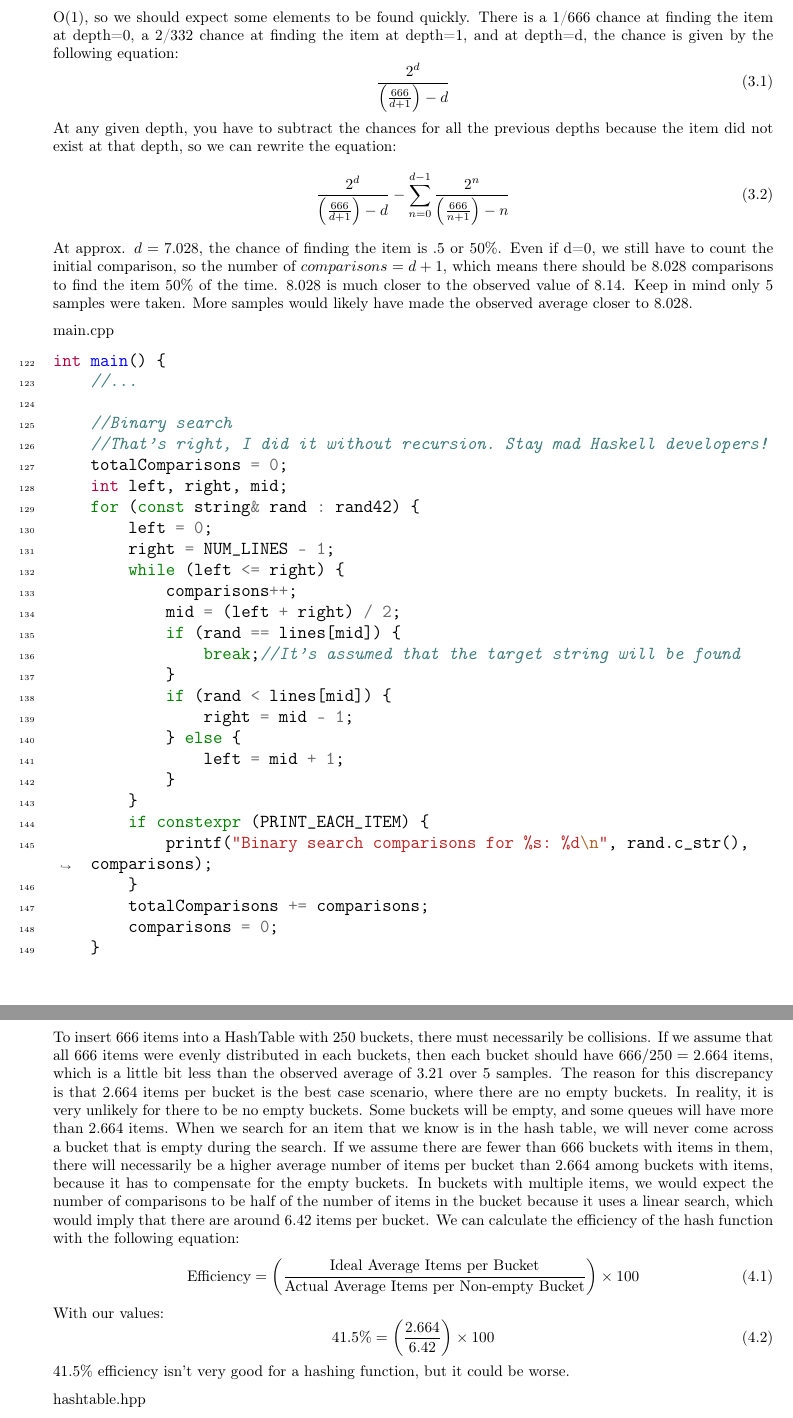
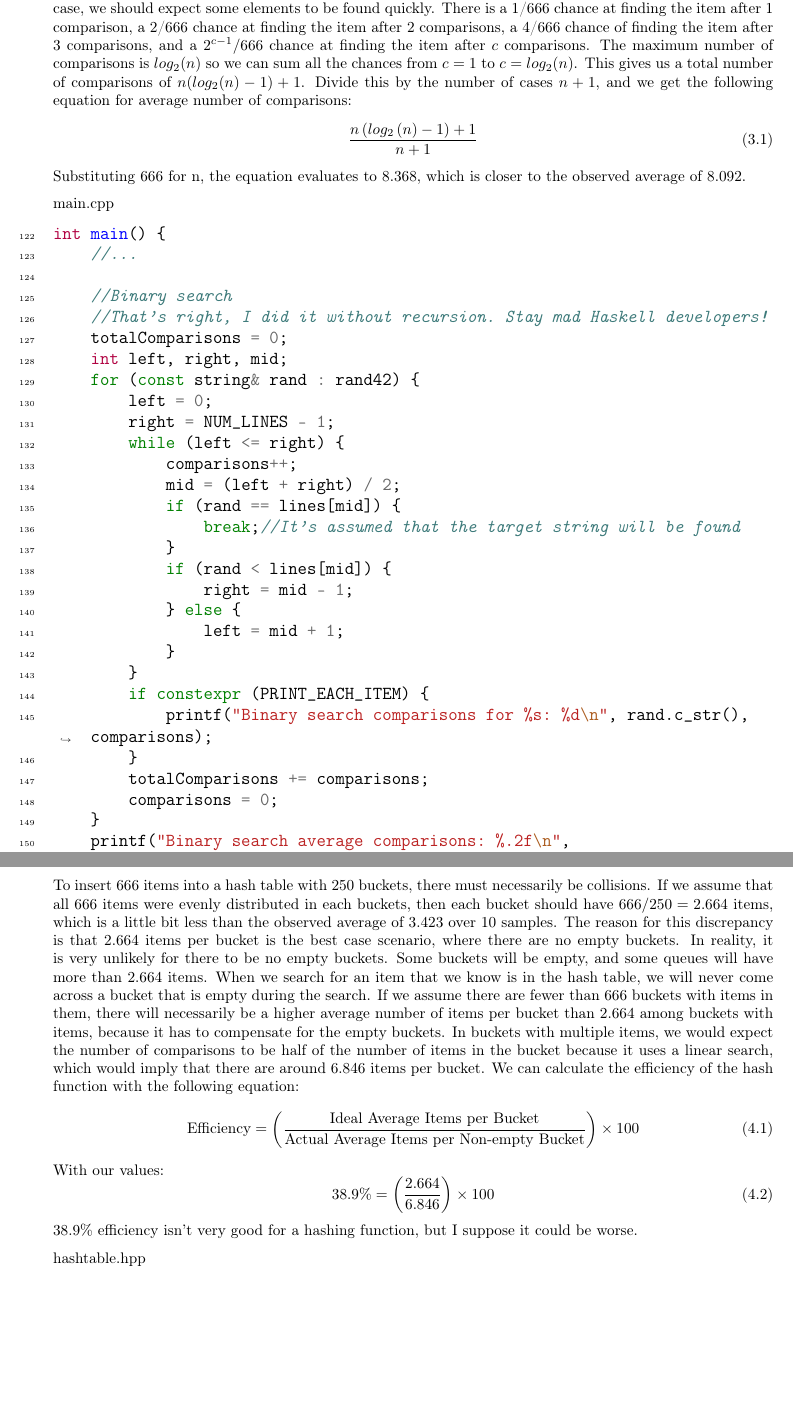
Before and after one commit to eclipse-909/Algorithms, a LaTeX problem sheet (Assignment2/assignment2.tex): two parts of pages 5 and 6 of 10, joined at a grey line, cut so that both start at the same text, the shorter picture padded with empty space. Compiled offline with pdfLaTeX.

Commit message:
fixed error in binary search logic

```diff
--- a/Assignment2/assignment2.tex
+++ b/Assignment2/assignment2.tex
@@ -254,25 +255,21 @@ int main() {
 
 A binary search is performed over the same arrays. The comparisons are tracked and printed, same as with
 linear search. I chose to use iteration instead of recursion for this implementation of binary search.
+
 The binary search divides the lines array in half until the item in the middle matches the target. This gives the
 asymptotic running time of $O(log_2(n))$. Since we are dividing by 2, we expect that in the worst case, the
 number of comparisons should be $log_2(n)$. $log_2(666)=9.379...$, which is a little higher than the
-observed average of 8.14 over 5 samples. The reason it's slightly lower is because that is worst case. The
-best case is O(1), so we should expect some elements to be found quickly. There is a 1/666 chance at finding
-the item at depth=0, a 2/332 chance at finding the item at depth=1, and at depth=d, the chance is given by
-the following equation:
+observed average of 8.092 over 10 samples. The reason it's slightly higher is because that is worst case. For the
+average case, we should expect some elements to be found quickly. There is a 1/666 chance at finding
+the item after 1 comparison, a 2/666 chance at finding the item after 2 comparisons, a 4/666 chance of finding
+the item after 3 comparisons, and a $2^{c-1}/666$ chance at finding the item after $c$ comparisons. The maximum
+number of comparisons is $log_2(n)$ so we can sum all the chances from $c=1$ to $c=log_2(n)$. This gives us a
+total number of comparisons of $n(log_2(n)-1)+1$. Divide this by the number of cases $n+1$, and we get the
+following equation for average number of comparisons:
 \begin{equation}
-\frac{2^d}{\left(\frac{666}{d+1}\right) - d}
+\frac{n\left(log_2\left(n\right)-1\right)+1}{n+1}
 \end{equation}
-At any given depth, you have to subtract the chances for all the previous depths because the item did not exist
-at that depth, so we can rewrite the equation:
-\begin{equation}
-\frac{2^d}{\left(\frac{666}{d+1}\right) - d} - \sum_{n=0}^{d-1} \frac{2^n}{\left(\frac{666}{n+1}\right) - n}
-\end{equation}
-At approx. $d=7.028$, the chance of finding the item is .5 or 50\%. Even if d=0, we still have to count the initial
-comparison, so the number of $comparisons=d+1$, which means there should be 8.028 comparisons to find the item
-50\% of the time. 8.028 is much closer to the observed value of 8.14. Keep in mind only 5 samples were taken.
-More samples would likely have made the observed average closer to 8.028.
+Substituting 666 for n, the equation evaluates to 8.368, which is closer to the observed average of 8.092.
 
 main.cpp
 \begin{minted}[linenos=true, firstnumber=122, fontsize=\large, breaklines]{C++}
@@ -318,25 +315,25 @@ This HashTable only works with strings. This implementation uses chaining to han
 It comes with a method to insert a new string, and search for an existing string. The search function returns
 how many comparisons where made to find the string, or a non-positive number if it doesn't exist.
 
-To insert 666 items into a HashTable with 250 buckets, there must necessarily be collisions. If we assume that
+To insert 666 items into a hash table with 250 buckets, there must necessarily be collisions. If we assume that
 all 666 items were evenly distributed in each buckets, then each bucket should have $666/250=2.664$ items, which is
-a little bit less than the observed average of 3.21 over 5 samples. The reason for this discrepancy is that 2.664
+a little bit less than the observed average of 3.423 over 10 samples. The reason for this discrepancy is that 2.664
 items per bucket is the best case scenario, where there are no empty buckets. In reality, it is very unlikely for
 there to be no empty buckets. Some buckets will be empty, and some queues will have more than 2.664 items. When we
 search for an item that we know is in the hash table, we will never come across a bucket that is empty during the
 search. If we assume there are fewer than 666 buckets with items in them, there will necessarily be a higher
 average number of items per bucket than 2.664 among buckets with items, because it has to compensate for the empty
 buckets. In buckets with multiple items, we would expect the number of comparisons to be half of the number
-of items in the bucket because it uses a linear search, which would imply that there are around 6.42 items
+of items in the bucket because it uses a linear search, which would imply that there are around 6.846 items
 per bucket. We can calculate the efficiency of the hash function with the following equation:
 \begin{equation}
 \text{Efficiency} = \left( \frac{\text{Ideal Average Items per Bucket}}{\text{Actual Average Items per Non-empty Bucket}} \right) \times 100
 \end{equation}
 With our values:
 \begin{equation}
-\text{41.5\%} = \left( \frac{\text{2.664}}{\text{6.42}} \right) \times 100
+\text{38.9\%} = \left( \frac{\text{2.664}}{\text{6.846}} \right) \times 100
 \end{equation}
-41.5\% efficiency isn't very good for a hashing function, but it could be worse.
+38.9\% efficiency isn't very good for a hashing function, but I suppose it could be worse.
 
 hashtable.hpp
 \begin{minted}[linenos=true, firstnumber=35, fontsize=\large, breaklines]{C++}
```
Also changed, not shown: Assignment2/assignment2.pdf, Assignment2/assignment2.tex (11 more changed lines).
